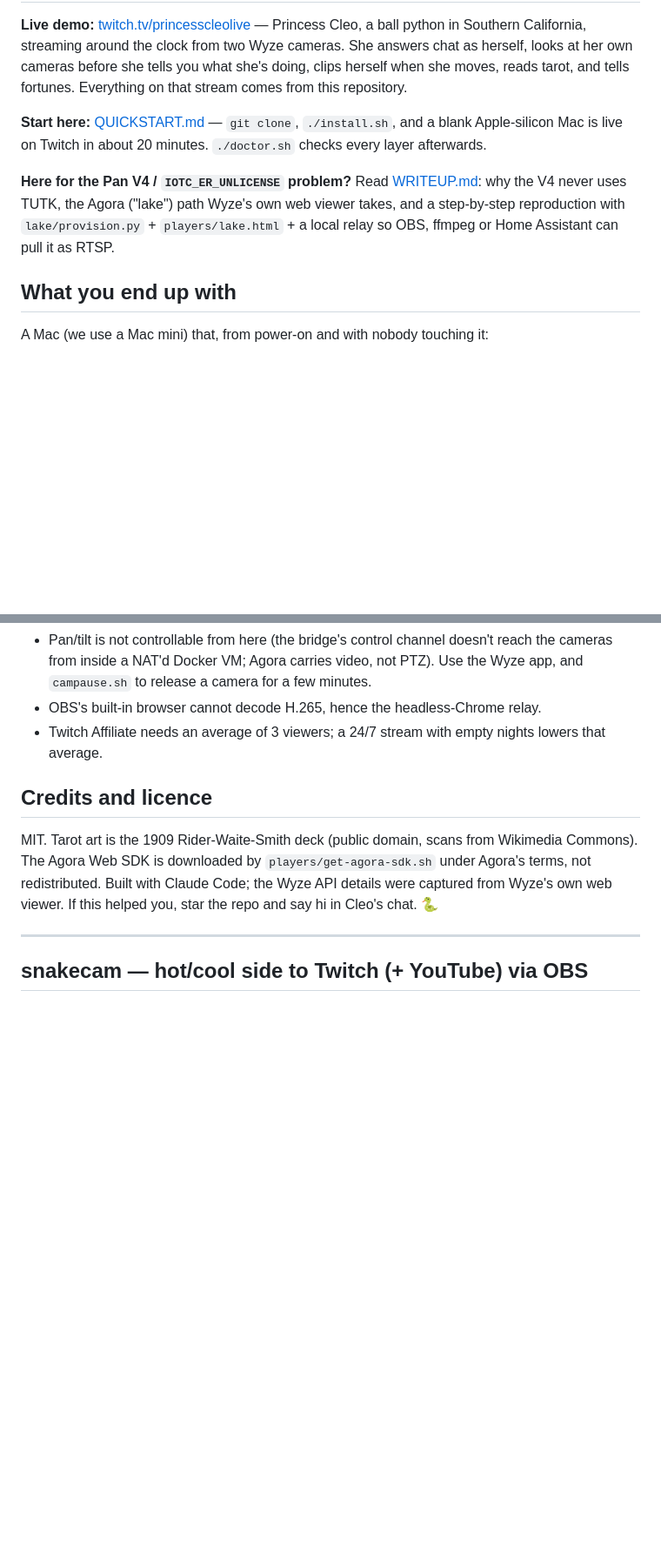
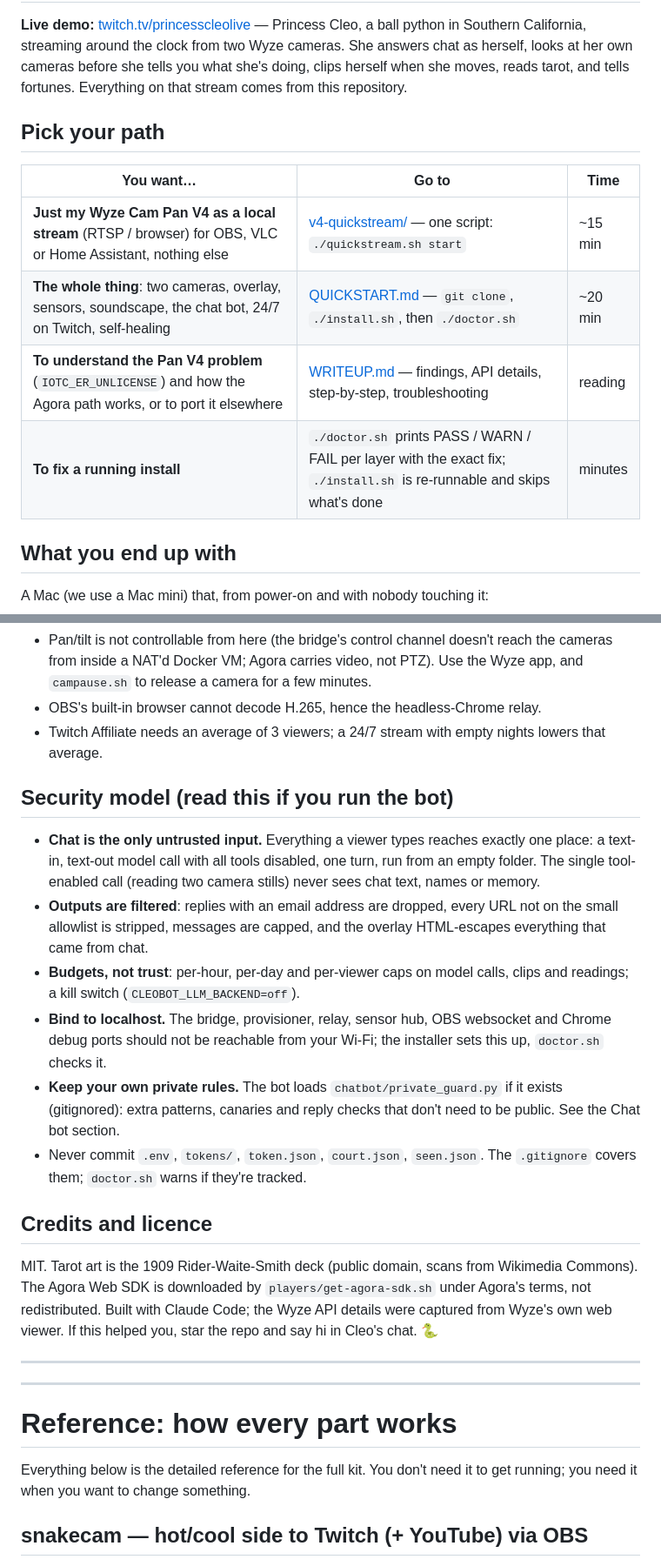
Before and after one commit to alphabin/ClaudeWyze4Sln, a Markdown page: README.md, 2 parts joined by grey strips. Shown at 87% size. Drawn GitHub-style; blank space fills up the shorter version.

Commit message:
README: pick-your-path table, reference divider, security model

```diff
--- a/README.md
+++ b/README.md
@@ -2,9 +2,14 @@
 
 **Live demo:** [twitch.tv/princesscleolive](https://www.twitch.tv/princesscleolive) — Princess Cleo, a ball python in Southern California, streaming around the clock from two Wyze cameras. She answers chat as herself, looks at her own cameras before she tells you what she's doing, clips herself when she moves, reads tarot, and tells fortunes. Everything on that stream comes from this repository.
 
-**Start here:** [QUICKSTART.md](QUICKSTART.md) — `git clone`, `./install.sh`, and a blank Apple-silicon Mac is live on Twitch in about 20 minutes. `./doctor.sh` checks every layer afterwards.
+## Pick your path
 
-**Here for the Pan V4 / `IOTC_ER_UNLICENSE` problem?** Read [WRITEUP.md](WRITEUP.md): why the V4 never uses TUTK, the Agora ("lake") path Wyze's own web viewer takes, and a step-by-step reproduction with `lake/provision.py` + `players/lake.html` + a local relay so OBS, ffmpeg or Home Assistant can pull it as RTSP.
+| You want… | Go to | Time |
+|---|---|---|
+| **Just my Wyze Cam Pan V4 as a local stream** (RTSP / browser) for OBS, VLC or Home Assistant, nothing else | [v4-quickstream/](v4-quickstream/README.md) — one script: `./quickstream.sh start` | ~15 min |
+| **The whole thing**: two cameras, overlay, sensors, soundscape, the chat bot, 24/7 on Twitch, self-healing | [QUICKSTART.md](QUICKSTART.md) — `git clone`, `./install.sh`, then `./doctor.sh` | ~20 min |
+| **To understand the Pan V4 problem** (`IOTC_ER_UNLICENSE`) and how the Agora path works, or to port it elsewhere | [WRITEUP.md](WRITEUP.md) — findings, API details, step-by-step, troubleshooting | reading |
+| **To fix a running install** | `./doctor.sh` prints PASS / WARN / FAIL per layer with the exact fix; `./install.sh` is re-runnable and skips what's done | minutes |
 
 ## What you end up with
 
@@ -68,11 +73,26 @@ flowchart LR
 - OBS's built-in browser cannot decode H.265, hence the headless-Chrome relay.
 - Twitch Affiliate needs an average of 3 viewers; a 24/7 stream with empty nights lowers that average.
 
+## Security model (read this if you run the bot)
+
+- **Chat is the only untrusted input.** Everything a viewer types reaches exactly one place: a text-in, text-out model call with all tools disabled, one turn, run from an empty folder. The single tool-enabled call (reading two camera stills) never sees chat text, names or memory.
+- **Outputs are filtered**: replies with an email address are dropped, every URL not on the small allowlist is stripped, messages are capped, and the overlay HTML-escapes everything that came from chat.
+- **Budgets, not trust**: per-hour, per-day and per-viewer caps on model calls, clips and readings; a kill switch (`CLEOBOT_LLM_BACKEND=off`).
+- **Bind to localhost.** The bridge, provisioner, relay, sensor hub, OBS websocket and Chrome debug ports should not be reachable from your Wi-Fi; the installer sets this up, `doctor.sh` checks it.
+- **Keep your own private rules.** The bot loads `chatbot/private_guard.py` if it exists (gitignored): extra patterns, canaries and reply checks that don't need to be public. See the Chat bot section.
+- Never commit `.env`, `tokens/`, `token.json`, `court.json`, `seen.json`. The `.gitignore` covers them; `doctor.sh` warns if they're tracked.
+
 ## Credits and licence
 
 MIT. Tarot art is the 1909 Rider-Waite-Smith deck (public domain, scans from Wikimedia Commons). The Agora Web SDK is downloaded by `players/get-agora-sdk.sh` under Agora's terms, not redistributed. Built with Claude Code; the Wyze API details were captured from Wyze's own web viewer. If this helped you, star the repo and say hi in Cleo's chat. 🐍
 
 ---
+
+---
+
+# Reference: how every part works
+
+Everything below is the detailed reference for the full kit. You don't need it to get running; you need it when you want to change something.
 
 ## snakecam — hot/cool side to Twitch (+ YouTube) via OBS
 
```
Also changed, not shown: other parts of README.md (+0 -3 lines).
